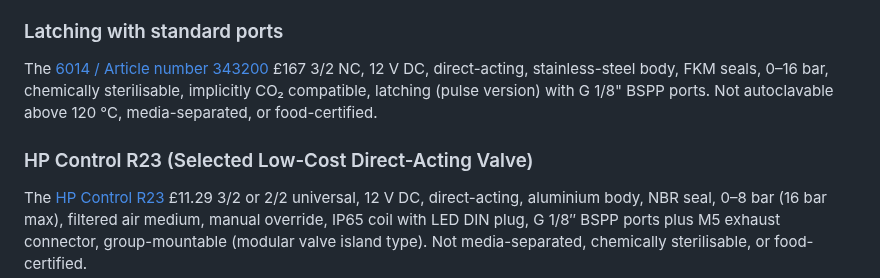
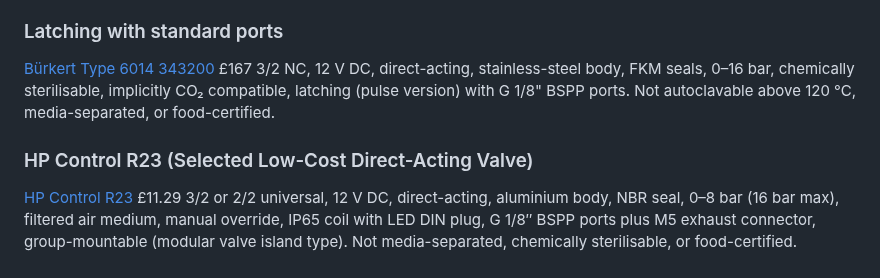
Before and after one commit to amy-bo/electroPioreactor, a Markdown page: Components/CO2 transfer/VentingSolenoids.md, the part around the change. Rendered like a GitHub page.

Commit message:
fix model links

```diff
--- a/Components/CO2 transfer/VentingSolenoids.md
+++ b/Components/CO2 transfer/VentingSolenoids.md
@@ -25,12 +25,12 @@ The [solenoid valve trialled at Brown](https://a.co/d/0sMpHv1) is harder to proc
 Not autoclavable above 80 °C, latching, or with standard threaded connectors.
 
 ### Latching with standard ports
-The [6014 / Article number 343200](https://www.burkert.co.uk/en/products/process-and-control-valves/shut-off-valves-on-off/pneumatic-control/343200) £167
+[Bürkert Type 6014 343200](https://www.burkert.co.uk/en/products/process-and-control-valves/shut-off-valves-on-off/pneumatic-control/343200) £167
 3/2 NC, 12 V DC, direct-acting, stainless-steel body, FKM seals, 0–16 bar, chemically sterilisable, implicitly CO₂ compatible, latching (pulse version) with G 1/8" BSPP ports.
 Not autoclavable above 120 °C, media-separated, or food-certified.
 
 ### HP Control R23 (Selected Low-Cost Direct-Acting Valve)
-The [HP Control R23](https://hpcontrol.uk/elektrozawor-r23-1-8-cala-2-lub-3-drogowy-laczony-w-grupy.html) £11.29
+[HP Control R23](https://hpcontrol.uk/elektrozawor-r23-1-8-cala-2-lub-3-drogowy-laczony-w-grupy.html) £11.29
 3/2 or 2/2 universal, 12 V DC, direct-acting, aluminium body, NBR seal, 0–8 bar (16 bar max), filtered air medium, manual override, IP65 coil with LED DIN plug, G 1/8″ BSPP ports plus M5 exhaust connector, group-mountable (modular valve island type).
 Not media-separated, chemically sterilisable, or food-certified.
 
```
